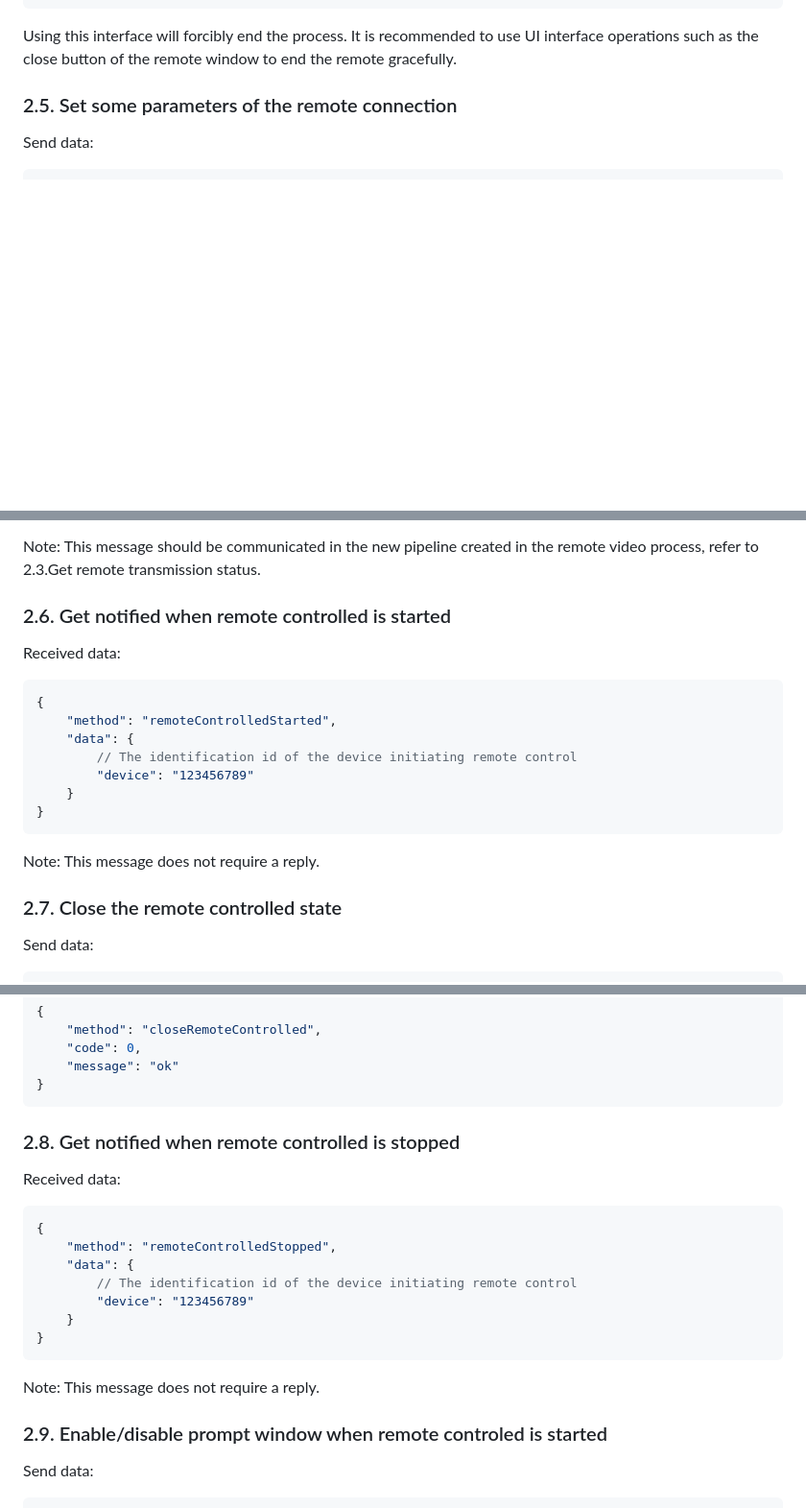
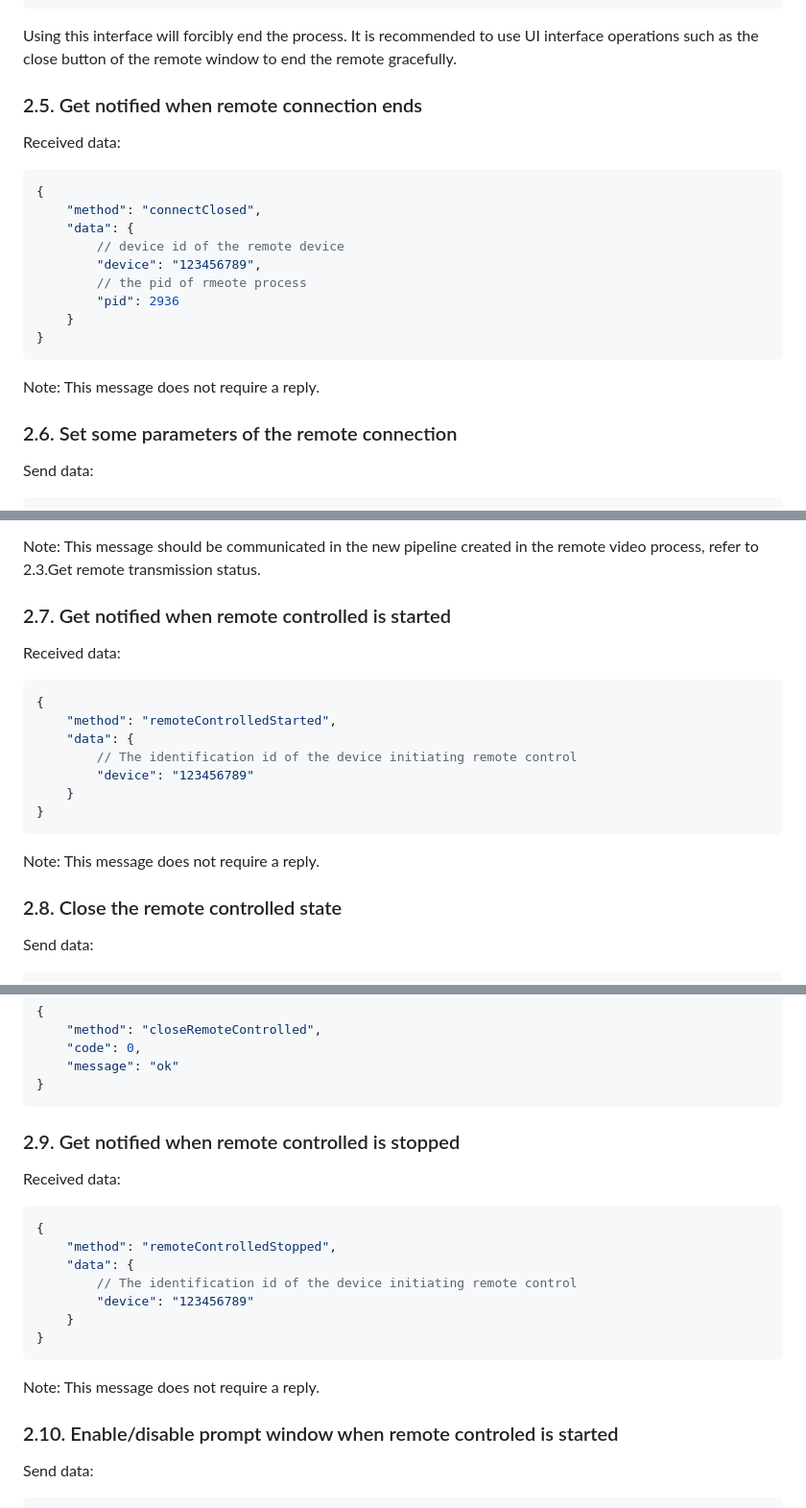
Before and after one commit to DeepLinkProtocol/DeepLinkSDK-Win, a Markdown page: docs/sdk_user_manual.md, 3 parts joined by grey strips. Shown: that part at 96% size. Drawn GitHub-style; blank space fills up the shorter version.

Commit message:
feat: Add notification when remote ends in the sdk

````diff
--- a/docs/sdk_user_manual.md
+++ b/docs/sdk_user_manual.md
@@ -203,7 +203,25 @@ Reply data:
 
 Using this interface will forcibly end the process. It is recommended to use UI interface operations such as the close button of the remote window to end the remote gracefully.
 
-### 2.5. Set some parameters of the remote connection
+### 2.5. Get notified when remote connection ends
+
+Received data:
+
+```json
+{
+    "method": "connectClosed",
+    "data": {
+        // device id of the remote device
+        "device": "123456789",
+        // the pid of rmeote process
+        "pid": 2936
+    }
+}
+```
+
+Note: This message does not require a reply.
+
+### 2.6. Set some parameters of the remote connection
 
 Send data:
 
@@ -231,7 +249,7 @@ For options, return values and error codes, please refer to [deeplink_sdk.h](../
 
 Note: This message should be communicated in the new pipeline created in the remote video process, refer to 2.3.Get remote transmission status.
 
-### 2.6. Get notified when remote controlled is started
+### 2.7. Get notified when remote controlled is started
 
 Received data:
 
@@ -247,7 +265,7 @@ Received data:
 
 Note: This message does not require a reply.
 
-### 2.7. Close the remote controlled state
+### 2.8. Close the remote controlled state
 
 Send data:
 
@@ -271,7 +289,7 @@ Reply data:
 }
 ```
 
-### 2.8. Get notified when remote controlled is stopped
+### 2.9. Get notified when remote controlled is stopped
 
 Received data:
 
@@ -287,7 +305,7 @@ Received data:
 
 Note: This message does not require a reply.
 
-### 2.9. Enable/disable prompt window when remote controled is started
+### 2.10. Enable/disable prompt window when remote controled is started
 
 Send data:
 
````
Also changed, not shown: other parts of docs/sdk_user_manual.md (+1 -1 lines), docs/sdk_user_manual_cn.md (+23 -6 lines).
